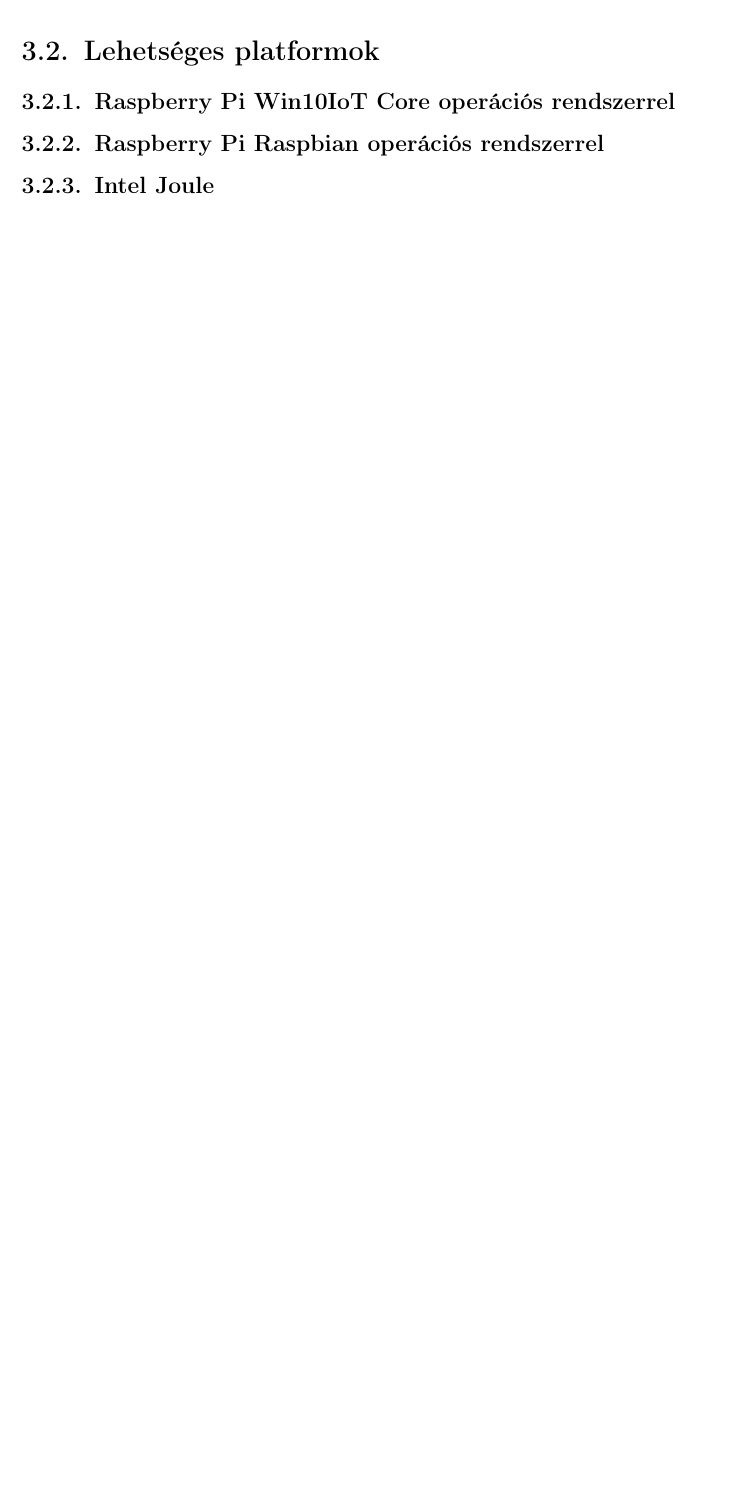
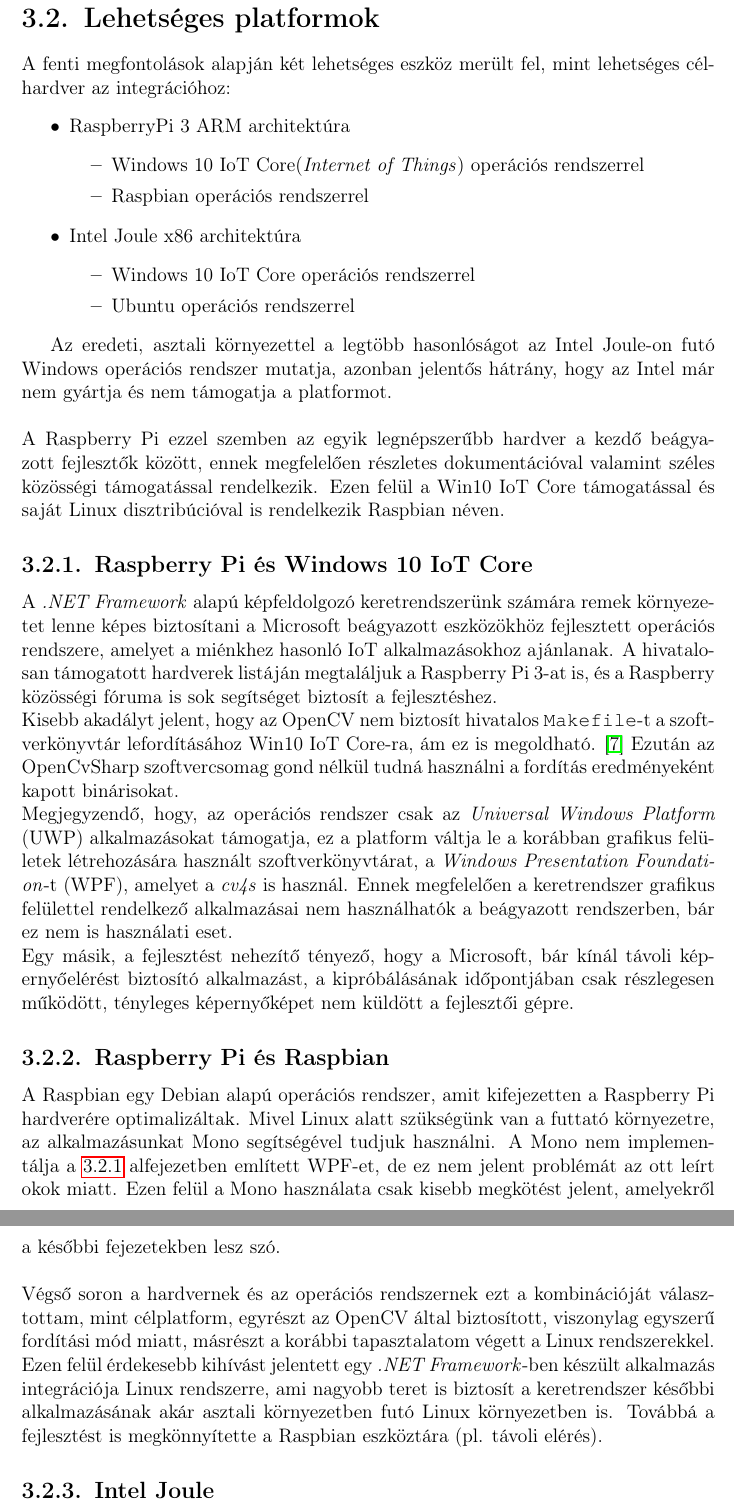
Before and after one commit to detaribalazs/dipterv, a LaTeX thesis (diploma.tex, which reads integracio.tex): part of page 10 of 14 before the commit and two parts of pages 11 and 12 of 16 after it, the two joined at a grey line, cut so that both start at the same text, the shorter picture padded with empty space. Compiled offline with pdfLaTeX.

Commit message:
minor changes

```diff
--- a/integracio.tex
+++ b/integracio.tex
@@ -9,10 +9,37 @@
 \\
-A másik jelentős függőség
+Az OpenCV és az azt közvetlenül használó OpenCvSharp felé jelentkező függőséget szintén fontos megvizsgálni, hiszen ezek feloldása nélkül a keretrendszer integrációja egyáltalán nem lehetséges. Az OpenCvSharp nyílt forráskódú, és bár hivatalosan az x86-os architektúrán kívül nem támogat más processzor típust, azonban keresztfordító alkalmazásával vagy egyből az eszközön fordítva használható ARM alapú processzoron is. A burkoló modul által használt OpenCV binárisok szintén lefordíthatók a ARM architektúrára, hiszen a hivatalos fejlesztői \textit{repostry}-ban megtalálható a szükséges \code{Makefile}, így elvben nincs akadálya, hogy ARM alapú processzort használjunk. \\
 
 \section{Lehetséges platformok}
 
-\subsection{Raspberry Pi Win10IoT Core operációs rendszerrel}
+A fenti megfontolások alapján két lehetséges eszköz merült fel, mint lehetséges célhardver az integrációhoz:
+\begin{itemize}
+\item RaspberryPi 3 ARM architektúra
+\begin{itemize}
+\item Windows 10 IoT Core(\emph{Internet of Things}) operációs rendszerrel
+\item Raspbian operációs rendszerrel
+\end{itemize}
+\item Intel Joule x86 architektúra
+\begin{itemize}
+\item Windows 10 IoT Core operációs rendszerrel
+\item Ubuntu operációs rendszerrel
+\end{itemize}
+\end{itemize}
 
-\subsection{Raspberry Pi Raspbian operációs rendszerrel}
+Az eredeti, asztali környezettel a legtöbb hasonlóságot az Intel Joule-on futó Windows operációs rendszer mutatja, azonban jelentős hátrány, hogy az Intel már nem gyártja és nem támogatja a platformot.\\
+\\
+A Raspberry Pi ezzel szemben az egyik legnépszerűbb hardver a kezdő beágyazott fejlesztők között, ennek megfelelően részletes dokumentációval valamint széles közösségi támogatással rendelkezik. Ezen felül a Win10 IoT Core támogatással és saját Linux disztribúcióval is rendelkezik Raspbian néven.
+
+\subsection{Raspberry Pi és Windows 10 IoT Core} \label{rpi-win10iot}
+
+A \emph{.NET Framework} alapú képfeldolgozó keretrendszerünk számára remek környezetet lenne képes biztosítani a Microsoft beágyazott eszközökhöz fejlesztett operációs rendszere, amelyet a miénkhez hasonló IoT alkalmazásokhoz ajánlanak. A hivatalosan támogatott hardverek listáján megtaláljuk a Raspberry Pi 3-at is, és a Raspberry közösségi fóruma is sok segítséget biztosít a fejlesztéshez. \\
+Kisebb akadályt jelent, hogy az OpenCV nem biztosít hivatalos \code{Makefile}-t a szoftverkönyvtár lefordításához Win10 IoT Core-ra, ám ez is megoldható. \cite{win10-compile} Ezután az OpenCvSharp szoftvercsomag gond nélkül tudná használni a fordítás eredményeként kapott binárisokat. \\
+Megjegyzendő, hogy, az operációs rendszer csak az \emph{Universal Windows Platform} (UWP) alkalmazásokat támogatja, ez a platform váltja le a korábban grafikus felületek létrehozására használt szoftverkönyvtárat, a \emph{Windows Presentation Foundation}-t (WPF), amelyet a \emph{cv4s} is használ. Ennek megfelelően a keretrendszer grafikus felülettel rendelkező alkalmazásai nem használhatók a beágyazott rendszerben, bár ez nem is használati eset.\\
+Egy másik, a fejlesztést nehezítő tényező, hogy a Microsoft, bár kínál távoli képernyőelérést biztosító alkalmazást, a kipróbálásának időpontjában csak részlegesen működött, tényleges képernyőképet nem küldött a fejlesztői gépre.
+
+\subsection{Raspberry Pi és Raspbian}
+
+A Raspbian egy Debian alapú operációs rendszer, amit kifejezetten a Raspberry Pi hardverére optimalizáltak. Mivel Linux alatt szükségünk van a futtató környezetre, az alkalmazásunkat Mono segítségével tudjuk használni. A Mono nem implementálja a \ref{rpi-win10iot} alfejezetben említett WPF-et, de ez nem jelent problémát az ott leírt okok miatt. Ezen felül a Mono használata csak kisebb megkötést jelent, amelyekről a későbbi fejezetekben lesz szó.\\
+\\
+Végső soron a hardvernek és az operációs rendszernek ezt a kombinációját választottam, mint célplatform, egyrészt az OpenCV által biztosított, viszonylag egyszerű fordítási mód miatt, másrészt a korábbi tapasztalatom végett a Linux rendszerekkel. Ezen felül érdekesebb kihívást jelentett egy \textit{.NET Framework}-ben készült alkalmazás integrációja Linux rendszerre, ami nagyobb teret is biztosít a keretrendszer későbbi alkalmazásának akár asztali környezetben futó Linux környezetben is. Továbbá a fejlesztést is megkönnyítette a Raspbian eszköztára (pl. távoli elérés).
 
 \subsection{Intel Joule}
```
Also changed, not shown: irodalomjegyzek.tex (+3 -1 lines), integracio.tex (2 more changed lines), 1 other file.
